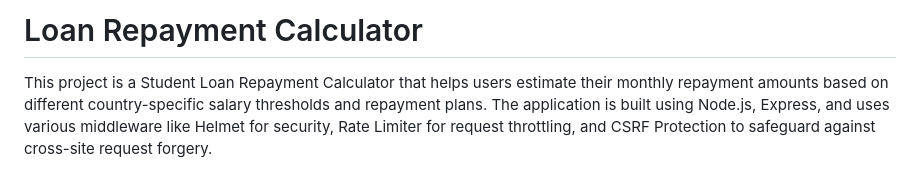
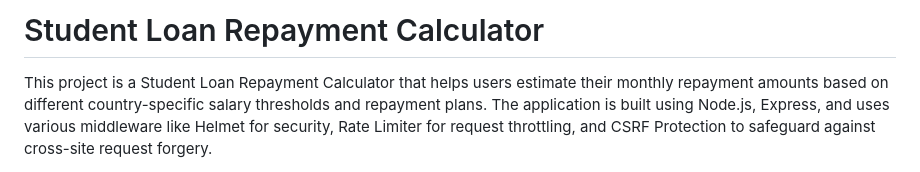
Before and after one commit to MrInterBugs/SFE_Abroad, a Markdown page: README.md, the part around the change. Rendered like a GitHub page.

Commit message:
Simple readme

```diff
--- a/README.md
+++ b/README.md
@@ -1,4 +1,4 @@
-# Loan Repayment Calculator
+# Student Loan Repayment Calculator
 
 This project is a Student Loan Repayment Calculator that helps users estimate their monthly repayment amounts based on different country-specific salary thresholds and repayment plans. The application is built using Node.js, Express, and uses various middleware like Helmet for security, Rate Limiter for request throttling, and CSRF Protection to safeguard against cross-site request forgery.
 
```
